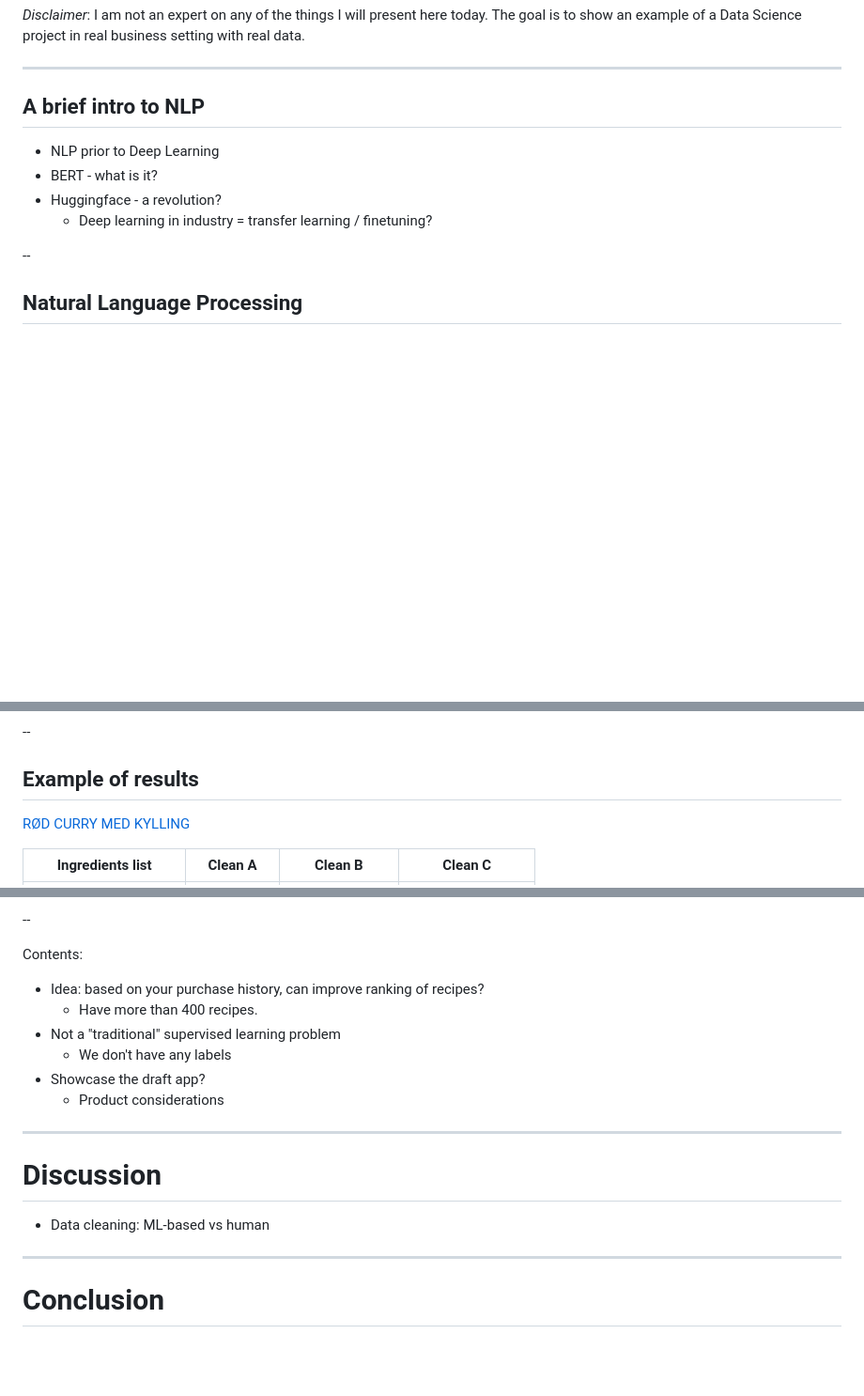
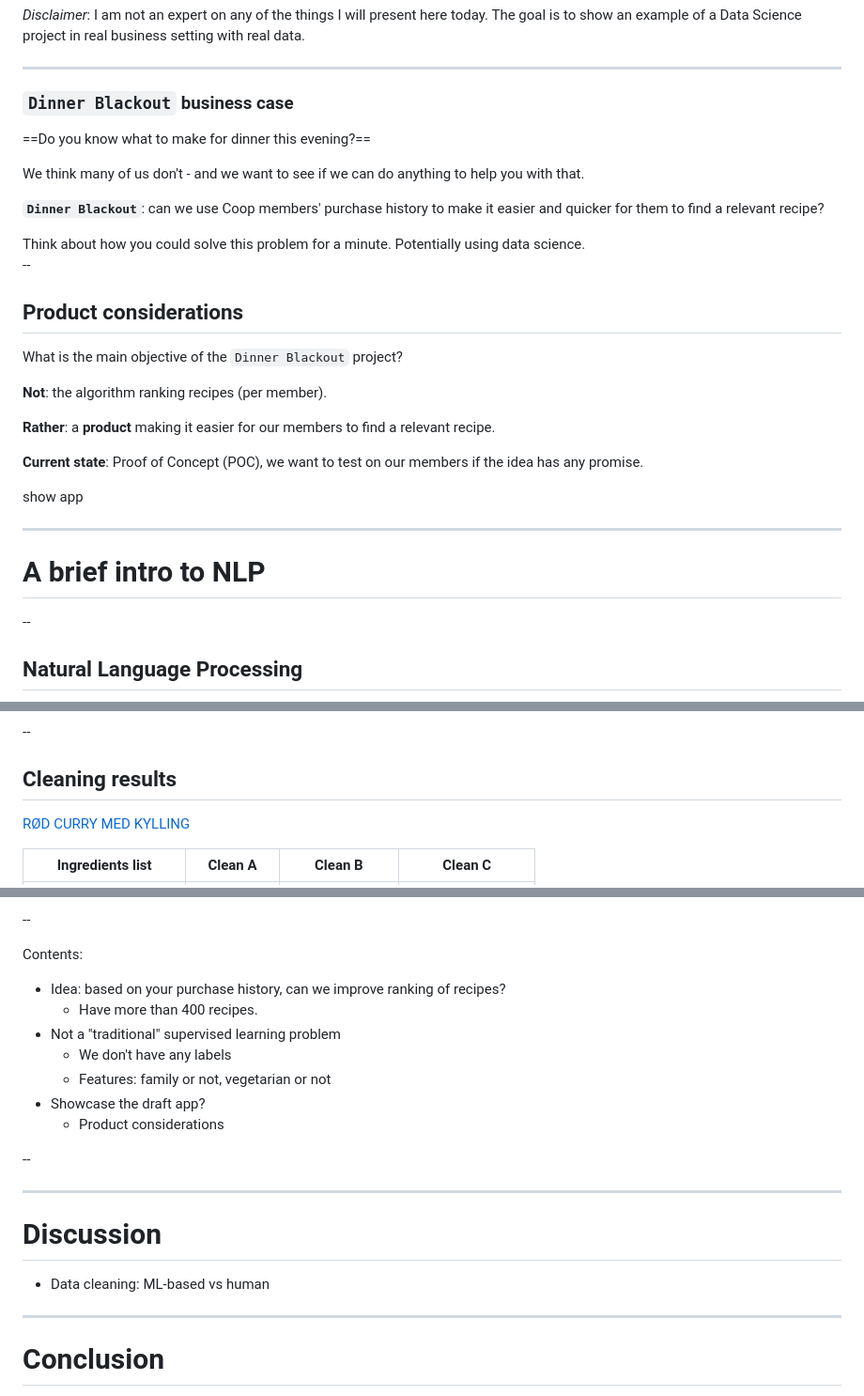
Before and after one commit to rasnes/bert-cleaning-data, a Markdown page: nlp-cleaning-mapping.md, 3 parts joined by grey strips. Shown: that part at 94% size. Rendered like a GitHub page; blank space fills up the shorter version.

```diff
--- a/nlp-cleaning-mapping.md
+++ b/nlp-cleaning-mapping.md
@@ -102,12 +104,36 @@ _Disclaimer_: I am not an expert on any of the things I will present here today.
 
 ---
 
-## A brief intro to NLP
+### `Dinner Blackout` business case
 
-- NLP prior to Deep Learning
-- BERT - what is it?
-- Huggingface - a revolution?
-  - Deep learning in industry = transfer learning / finetuning?
+==Do you know what to make for dinner this evening?==
+
+<span class="fragment">We think many of us don't - and we want to see if we can do anything to help you with that.</span>
+
+<span class="fragment">**`Dinner Blackout`**: can we use Coop members' purchase history to make it easier and quicker for them to find a relevant recipe?</span>
+
+<aside class="notes">
+Think about how you could solve this problem for a minute.
+Potentially using data science.
+</aside>
+
+--
+
+## Product considerations
+
+What is the main objective of the `Dinner Blackout` project?
+
+<span class="fragment">**Not**: the algorithm ranking recipes (per member).</span>
+
+<span class="fragment">**Rather**: a **product** making it easier for our members to find a relevant recipe.</span>
+
+<span class="fragment">**Current state**: Proof of Concept (POC), we want to test on our members if the idea has any promise.</span>
+
+<aside class="notes">show app</aside>
+
+---
+
+# A brief intro to NLP
 
 --
 
@@ -290,7 +295,7 @@ What is the main objective of the `Dinner Blackout` project?
 
 --
 
-## Example of results
+## Cleaning results
 
 <!-- .slide: data-fullscreen -->
 
@@ -371,19 +441,23 @@ Contents:
 
 Contents:
 
-- Idea: based on your purchase history, can improve ranking of recipes?
+- Idea: based on your purchase history, can we improve ranking of recipes?
   - Have more than 400 recipes.
 - Not a "traditional" supervised learning problem
   - We don't have any labels
+  - Features: family or not, vegetarian or not
 - Showcase the draft app?
   - Product considerations
+
+--
+
+
 
 ---
 
 # Discussion
 
 - Data cleaning: ML-based vs human
-
 
 ---
 
```
Also changed, not shown: other parts of nlp-cleaning-mapping.md (+70 -24 lines), README.md (+1 -1 lines), docs/images/map_ings_prods.png (added), docs/images/word_vectors.png (added), images/map_ings_prods.png (added), images/word_vectors.png (added), 3 other files.
